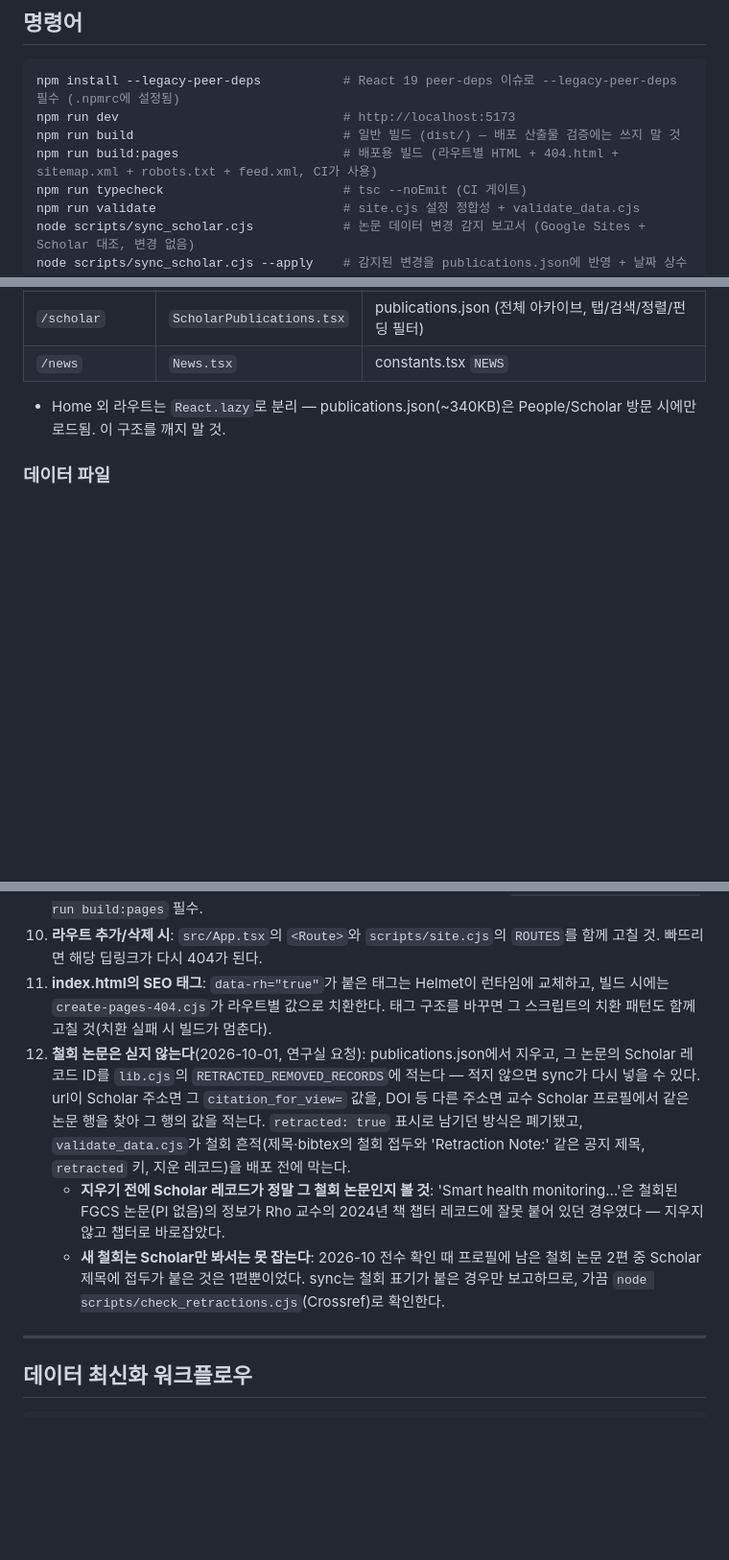
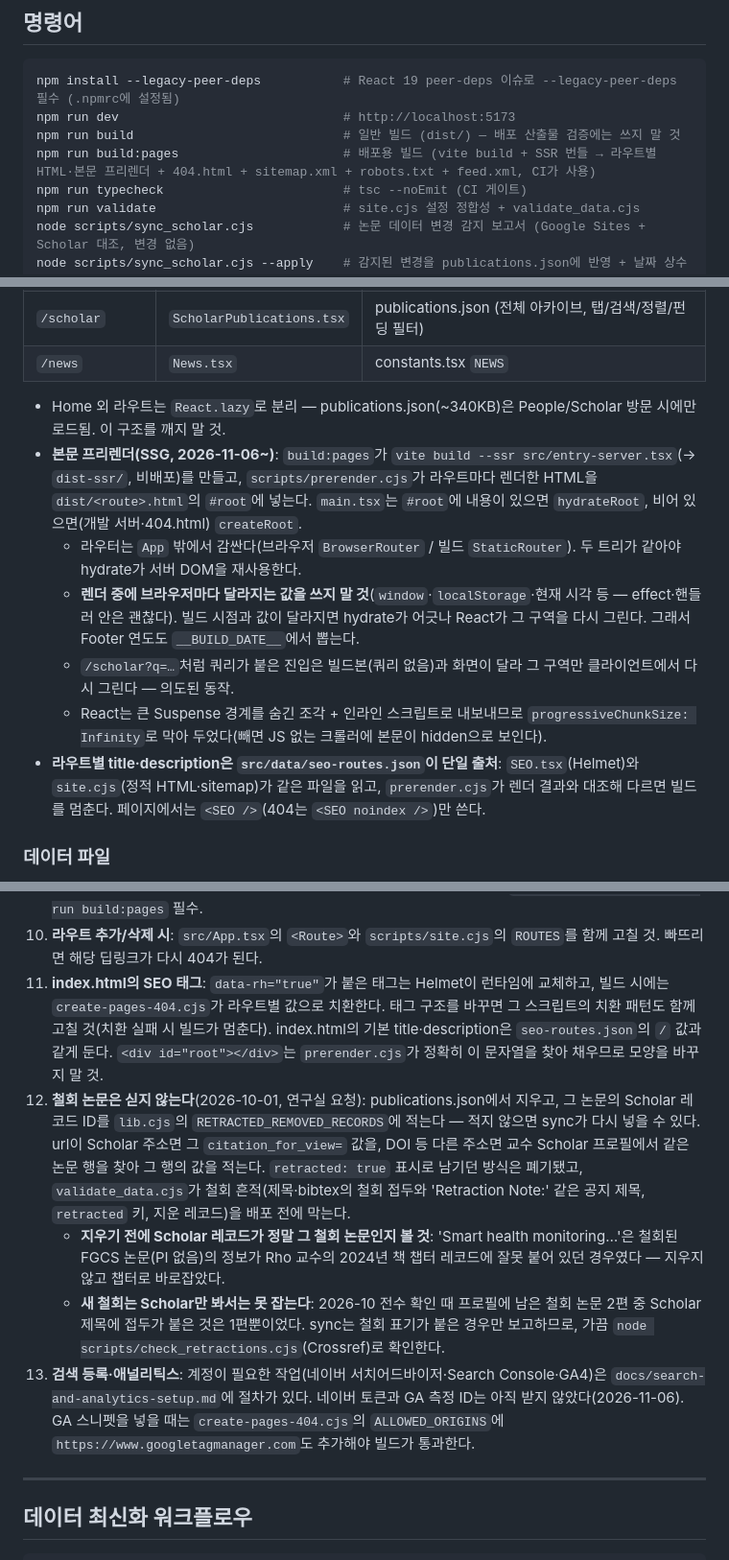
Before and after one commit to cau-purelab/cau-purelab.github.io, a Markdown page: CLAUDE.md, 3 parts joined by grey strips. Shown at 96% size. Rendered like a GitHub page; blank space fills up the shorter version.

```diff
--- a/CLAUDE.md
+++ b/CLAUDE.md
@@ -19,7 +19,7 @@
 npm install --legacy-peer-deps           # React 19 peer-deps 이슈로 --legacy-peer-deps 필수 (.npmrc에 설정됨)
 npm run dev                              # http://localhost:5173
 npm run build                            # 일반 빌드 (dist/) — 배포 산출물 검증에는 쓰지 말 것
-npm run build:pages                      # 배포용 빌드 (라우트별 HTML + 404.html + sitemap.xml + robots.txt + feed.xml, CI가 사용)
+npm run build:pages                      # 배포용 빌드 (vite build + SSR 번들 → 라우트별 HTML·본문 프리렌더 + 404.html + sitemap.xml + robots.txt + feed.xml, CI가 사용)
 npm run typecheck                        # tsc --noEmit (CI 게이트)
 npm run validate                         # site.cjs 설정 정합성 + validate_data.cjs
 node scripts/sync_scholar.cjs            # 논문 데이터 변경 감지 보고서 (Google Sites + Scholar 대조, 변경 없음)
@@ -57,6 +57,12 @@ python scripts/patch_publications.py     # publications.json 일회성 수동
 | `/news` | `News.tsx` | constants.tsx `NEWS` |
 
 - Home 외 라우트는 `React.lazy`로 분리 — publications.json(~340KB)은 People/Scholar 방문 시에만 로드됨. 이 구조를 깨지 말 것.
+- **본문 프리렌더(SSG, 2026-11-06~)**: `build:pages`가 `vite build --ssr src/entry-server.tsx`(→ `dist-ssr/`, 비배포)를 만들고, `scripts/prerender.cjs`가 라우트마다 렌더한 HTML을 `dist/<route>.html`의 `#root`에 넣는다. `main.tsx`는 `#root`에 내용이 있으면 `hydrateRoot`, 비어 있으면(개발 서버·404.html) `createRoot`.
+  - 라우터는 `App` 밖에서 감싼다(브라우저 `BrowserRouter` / 빌드 `StaticRouter`). 두 트리가 같아야 hydrate가 서버 DOM을 재사용한다.
+  - **렌더 중에 브라우저마다 달라지는 값을 쓰지 말 것**(`window`·`localStorage`·현재 시각 등 — effect·핸들러 안은 괜찮다). 빌드 시점과 값이 달라지면 hydrate가 어긋나 React가 그 구역을 다시 그린다. 그래서 Footer 연도도 `__BUILD_DATE__`에서 뽑는다.
+  - `/scholar?q=…`처럼 쿼리가 붙은 진입은 빌드본(쿼리 없음)과 화면이 달라 그 구역만 클라이언트에서 다시 그린다 — 의도된 동작.
+  - React는 큰 Suspense 경계를 숨긴 조각 + 인라인 스크립트로 내보내므로 `progressiveChunkSize: Infinity`로 막아 두었다(빼면 JS 없는 크롤러에 본문이 hidden으로 보인다).
+- **라우트별 title·description은 `src/data/seo-routes.json`이 단일 출처**: `SEO.tsx`(Helmet)와 `site.cjs`(정적 HTML·sitemap)가 같은 파일을 읽고, `prerender.cjs`가 렌더 결과와 대조해 다르면 빌드를 멈춘다. 페이지에서는 `<SEO />`(404는 `<SEO noindex />`)만 쓴다.
 
 ### 데이터 파일
 
@@ -95,10 +101,11 @@ python scripts/patch_publications.py     # publications.json 일회성 수동
 8. **날짜 배지**: `sync_scholar.cjs --apply`가 `PUBLICATIONS_UPDATED_AT`을 자동 갱신함. json을 수동 수정한 경우에만 직접 갱신. Footer의 "Site last updated"는 빌드 시 자동 주입(`__BUILD_DATE__`).
 9. **커밋**: 주제별로 분리 커밋. main push는 곧바로 라이브 배포이므로 push 전 `npm run typecheck && npm run build:pages` 필수.
 10. **라우트 추가/삭제 시**: `src/App.tsx`의 `<Route>`와 `scripts/site.cjs`의 `ROUTES`를 함께 고칠 것. 빠뜨리면 해당 딥링크가 다시 404가 된다.
-11. **index.html의 SEO 태그**: `data-rh="true"`가 붙은 태그는 Helmet이 런타임에 교체하고, 빌드 시에는 `create-pages-404.cjs`가 라우트별 값으로 치환한다. 태그 구조를 바꾸면 그 스크립트의 치환 패턴도 함께 고칠 것(치환 실패 시 빌드가 멈춘다).
+11. **index.html의 SEO 태그**: `data-rh="true"`가 붙은 태그는 Helmet이 런타임에 교체하고, 빌드 시에는 `create-pages-404.cjs`가 라우트별 값으로 치환한다. 태그 구조를 바꾸면 그 스크립트의 치환 패턴도 함께 고칠 것(치환 실패 시 빌드가 멈춘다). index.html의 기본 title·description은 `seo-routes.json`의 `/` 값과 같게 둔다. `<div id="root"></div>`는 `prerender.cjs`가 정확히 이 문자열을 찾아 채우므로 모양을 바꾸지 말 것.
 12. **철회 논문은 싣지 않는다**(2026-10-01, 연구실 요청): publications.json에서 지우고, 그 논문의 Scholar 레코드 ID를 `lib.cjs`의 `RETRACTED_REMOVED_RECORDS`에 적는다 — 적지 않으면 sync가 다시 넣을 수 있다. url이 Scholar 주소면 그 `citation_for_view=` 값을, DOI 등 다른 주소면 교수 Scholar 프로필에서 같은 논문 행을 찾아 그 행의 값을 적는다. `retracted: true` 표시로 남기던 방식은 폐기됐고, `validate_data.cjs`가 철회 흔적(제목·bibtex의 철회 접두와 'Retraction Note:' 같은 공지 제목, `retracted` 키, 지운 레코드)을 배포 전에 막는다.
     - **지우기 전에 Scholar 레코드가 정말 그 철회 논문인지 볼 것**: 'Smart health monitoring…'은 철회된 FGCS 논문(PI 없음)의 정보가 Rho 교수의 2024년 책 챕터 레코드에 잘못 붙어 있던 경우였다 — 지우지 않고 챕터로 바로잡았다.
     - **새 철회는 Scholar만 봐서는 못 잡는다**: 2026-10 전수 확인 때 프로필에 남은 철회 논문 2편 중 Scholar 제목에 접두가 붙은 것은 1편뿐이었다. sync는 철회 표기가 붙은 경우만 보고하므로, 가끔 `node scripts/check_retractions.cjs`(Crossref)로 확인한다.
+13. **검색 등록·애널리틱스**: 계정이 필요한 작업(네이버 서치어드바이저·Search Console·GA4)은 `docs/search-and-analytics-setup.md`에 절차가 있다. 네이버 토큰과 GA 측정 ID는 아직 받지 않았다(2026-11-06). GA 스니펫을 넣을 때는 `create-pages-404.cjs`의 `ALLOWED_ORIGINS`에 `https://www.googletagmanager.com`도 추가해야 빌드가 통과한다.
 
 ---
 
```
Also changed, not shown: other parts of CLAUDE.md (+3 -2 lines), README.md (+14 -5 lines), docs/search-and-analytics-setup.md (added, +108 -0 lines).
